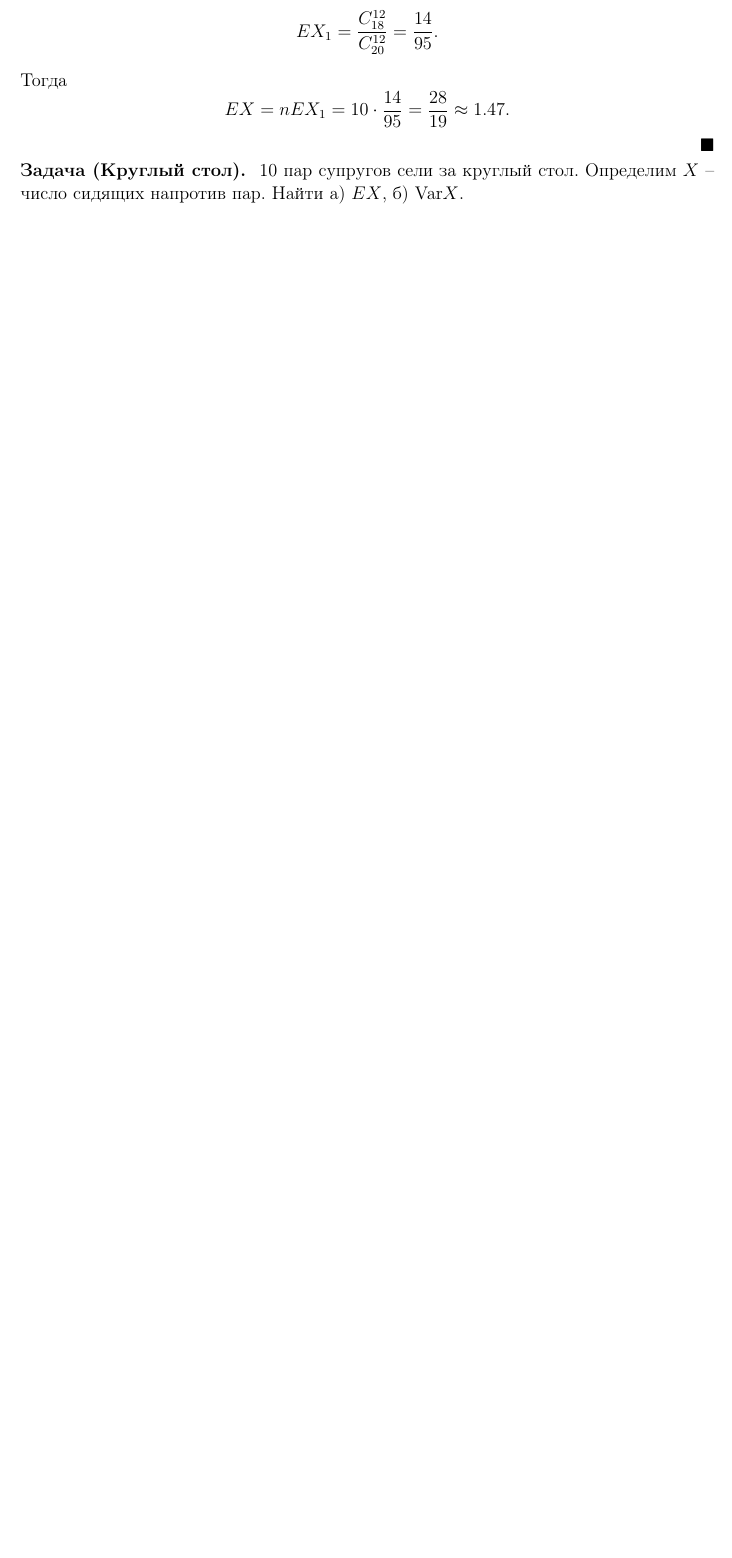
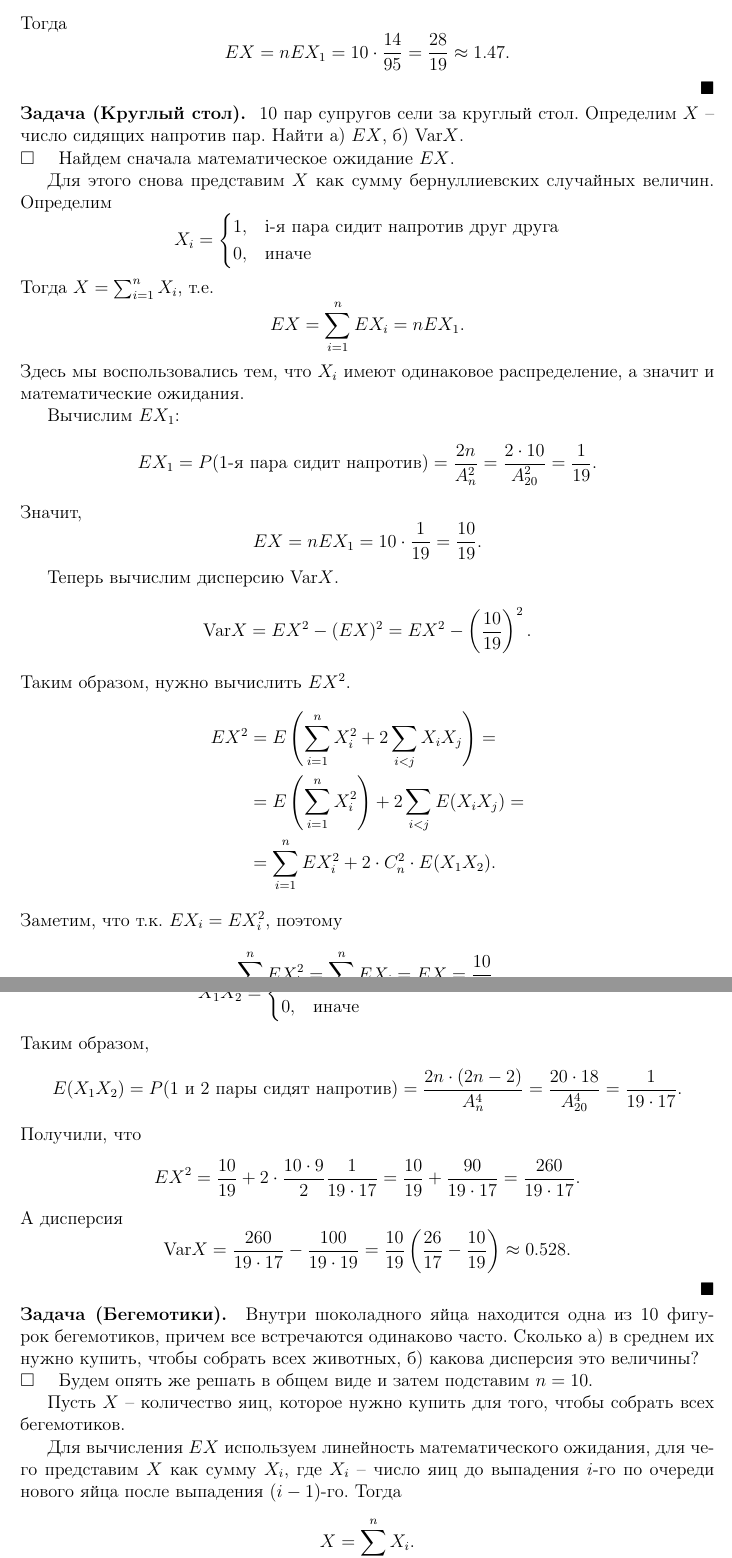
Before and after one commit to BadApproximator/probability_theory, a LaTeX document (Tex/probability/probability_theory_and_practice.tex): part of page 47 of 51 before the commit and two parts of pages 47 and 48 of 52 after it, the two joined at a grey line, cut at the place of the change, the shorter picture padded with empty space. Compiled offline with pdfLaTeX.

Commit message:
add some tasks about expectation

```diff
--- a/Tex/probability/probability_theory_and_practice.tex
+++ b/Tex/probability/probability_theory_and_practice.tex
@@ -2403,3 +2391,72 @@ TODO: геометрия корреляции и основные теоремы
 \end{proof}
 
 \task[(Круглый стол)] 10 пар супругов сели за круглый стол. Определим $X$ -- число сидящих напротив пар. Найти а) $EX$, б) $\Var X$.
+
+\begin{proof}
+    Найдем сначала математическое ожидание $EX$.
+
+    Для этого снова представим $X$ как сумму бернуллиевских случайных величин. Определим
+    \[
+    X_i =
+    \begin{cases}
+        1, & \text{i-я пара сидит напротив друг друга}\\
+        0, & \text{иначе}
+    \end{cases}
+    \]
+    Тогда $X = \sum_{i=1}^{n} X_i$, т.е.
+    \[
+    EX = \sum_{i=1}^{n} EX_i = nEX_1.
+    \]
+    Здесь мы воспользовались тем, что $X_i$ имеют одинаковое распределение, а значит и математические ожидания.
+
+    Вычислим $EX_1$:
+    \[
+    EX_1 = P(\text{1-я пара сидит напротив}) = \frac{2n}{A_n^2} = \frac{2 \cdot 10}{A_{20}^2} = \frac{1}{19}.
+    \]
+    Значит,
+    $$EX = nEX_1 = 10 \cdot \frac{1}{19} = \frac{10}{19}.$$
+
+    Теперь вычислим дисперсию $\Var X$.
+    \[
+    \Var X = EX^2 - (EX)^2 = EX^2 - \braces{\frac{10}{19}}^2.
+    \]
+    Таким образом, нужно вычислить $EX^2$.
+    \begin{align*}
+        EX^2 &= E\braces{\sum_{i=1}^{n}X_i^2 + 2 \sum_{i<j} X_iX_j} = \\
+        &= E\braces{\sum_{i=1}^{n} X_i^2} + 2 \sum_{i<j} E(X_iX_j) =\\
+        & = \sum_{i=1}^{n} EX_i^2 + 2\cdot C_n^2 \cdot E(X_1 X_2).
+    \end{align*}
+    Заметим, что т.к. $EX_i = EX_i^2$, поэтому
+    $$\sum_{i=1}^{n} EX_i^2 = \sum_{i=1}^{n} EX_i = EX = \frac{10}{19}.$$
+    Произведение $X_1 X_2$ будет снова бернуллиевской случайной величиной:
+    \[
+    X_1 X_2 =
+    \begin{cases}
+        1, & \text{1 и 2 пары сидят напротив}\\
+        0, & \text{иначе}
+    \end{cases}
+    \]
+    Таким образом,
+    \[
+    E(X_1X_2) = P(\text{1 и 2 пары сидят напротив}) = \frac{2n \cdot (2n-2)}{A_n^4} = \frac{20 \cdot 18}{A_{20}^4} = \frac{1}{19 \cdot 17}.
+    \]
+    Получили, что
+    \[
+    EX^2 = \frac{10}{19} + 2\cdot\frac{10 \cdot 9}{2} \frac{1}{19 \cdot 17} = \frac{10}{19} + \frac{90}{19 \cdot 17} = \frac{260}{19 \cdot 17}.
+    \]
+    А дисперсия
+    \[
+    \Var X = \frac{260}{19\cdot 17} - \frac{100}{19 \cdot 19} = \frac{10}{19} \braces{\frac{26}{17} - \frac{10}{19}} \approx 0.528.
+    \]
+\end{proof}
+
+\task[(Бегемотики)] Внутри шоколадного яйца находится одна из 10 фигурок бегемотиков, причем все встречаются одинаково часто. Сколько а) в среднем их нужно купить, чтобы собрать всех животных, б) какова дисперсия это величины?
+
+\begin{proof}
+    Будем опять же решать в общем виде и затем подставим $n=10$.
+
+    Пусть $X$ -- количество яиц, которое нужно купить для того, чтобы собрать всех бегемотиков.
+
+    Для вычисления $EX$ используем линейность математического ожидания, для чего представим $X$ как сумму $X_i$, где $X_i$ -- число яиц до выпадения $i$-го по очереди нового яйца после выпадения $(i-1)$-го. Тогда
+    \[
+    X = \sum_{i=1}^{n} X_i.
```
Also changed, not shown: Tex/probability/probability_theory_and_practice.tex (26 more changed lines), 1 other file.
